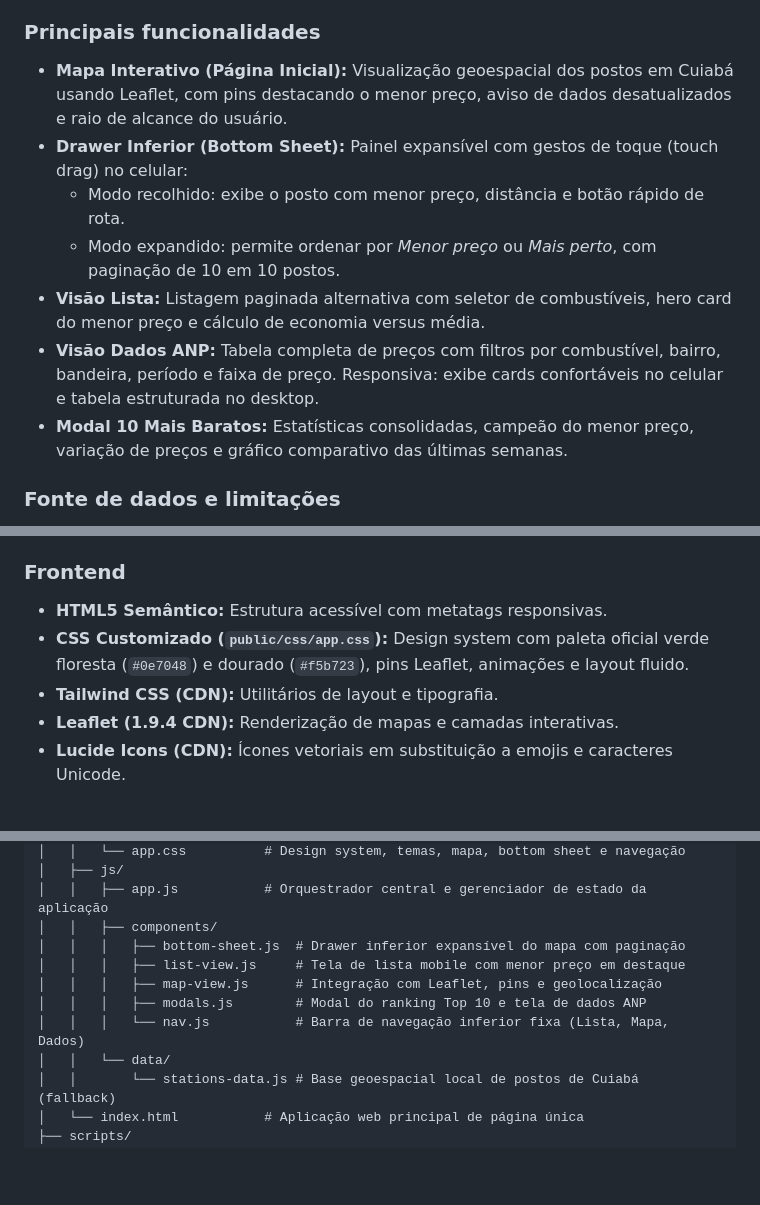
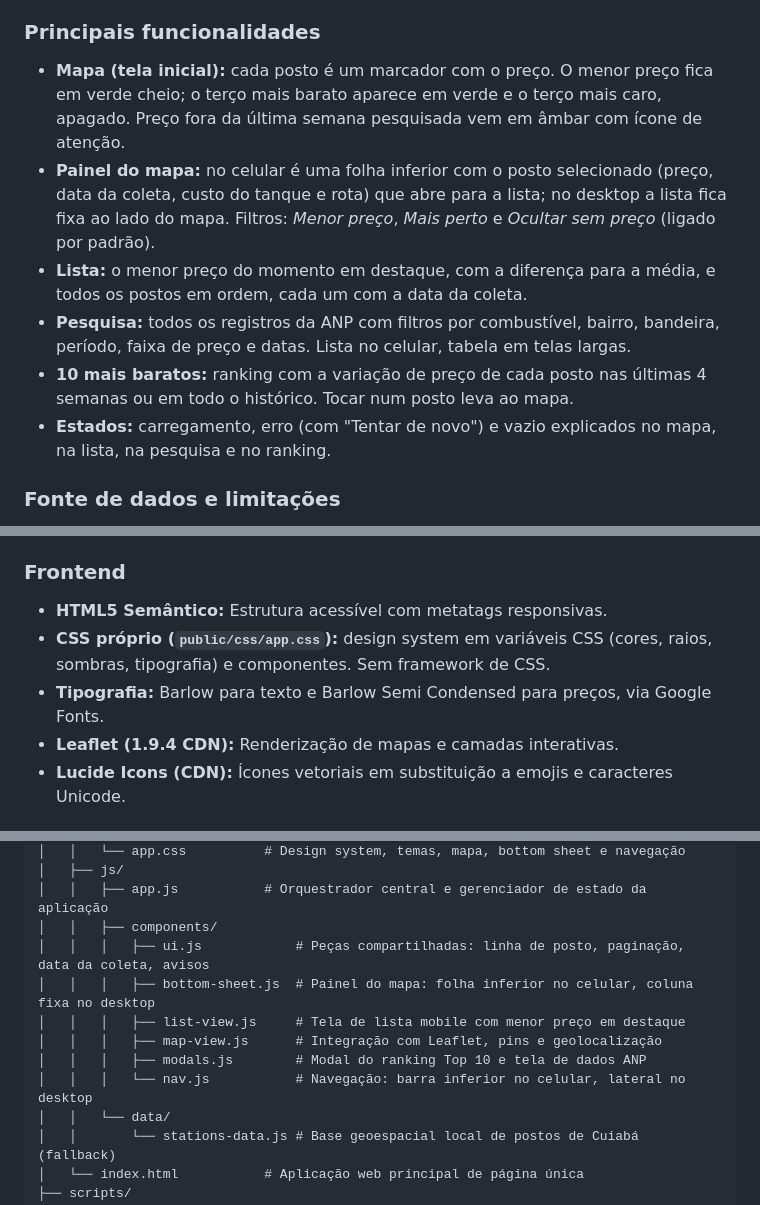
Before and after one commit to naoentendotu/combustivel-certo-cba, a Markdown page: README.md, 3 parts joined by grey strips. Drawn GitHub-style; blank space fills up the shorter version.

Commit message:
docs: atualiza o README para a nova interface
Descreve as telas, os estados e a troca do Tailwind por CSS proprio.

Co-Authored-By: Claude Opus 5.5 <noreply@anthropic.com>

```diff
--- a/README.md
+++ b/README.md
@@ -16,13 +16,12 @@ Encontrar o combustível mais barato exige comparar valores dispersos pela cidad
 - Traçado de rota direto no Google Maps.
 
 ### Principais funcionalidades
-- **Mapa Interativo (Página Inicial):** Visualização geoespacial dos postos em Cuiabá usando Leaflet, com pins destacando o menor preço, aviso de dados desatualizados e raio de alcance do usuário.
-- **Drawer Inferior (Bottom Sheet):** Painel expansível com gestos de toque (touch drag) no celular:
-  - Modo recolhido: exibe o posto com menor preço, distância e botão rápido de rota.
-  - Modo expandido: permite ordenar por *Menor preço* ou *Mais perto*, com paginação de 10 em 10 postos.
-- **Visão Lista:** Listagem paginada alternativa com seletor de combustíveis, hero card do menor preço e cálculo de economia versus média.
-- **Visão Dados ANP:** Tabela completa de preços com filtros por combustível, bairro, bandeira, período e faixa de preço. Responsiva: exibe cards confortáveis no celular e tabela estruturada no desktop.
-- **Modal 10 Mais Baratos:** Estatísticas consolidadas, campeão do menor preço, variação de preços e gráfico comparativo das últimas semanas.
+- **Mapa (tela inicial):** cada posto é um marcador com o preço. O menor preço fica em verde cheio; o terço mais barato aparece em verde e o terço mais caro, apagado. Preço fora da última semana pesquisada vem em âmbar com ícone de atenção.
+- **Painel do mapa:** no celular é uma folha inferior com o posto selecionado (preço, data da coleta, custo do tanque e rota) que abre para a lista; no desktop a lista fica fixa ao lado do mapa. Filtros: *Menor preço*, *Mais perto* e *Ocultar sem preço* (ligado por padrão).
+- **Lista:** o menor preço do momento em destaque, com a diferença para a média, e todos os postos em ordem, cada um com a data da coleta.
+- **Pesquisa:** todos os registros da ANP com filtros por combustível, bairro, bandeira, período, faixa de preço e datas. Lista no celular, tabela em telas largas.
+- **10 mais baratos:** ranking com a variação de preço de cada posto nas últimas 4 semanas ou em todo o histórico. Tocar num posto leva ao mapa.
+- **Estados:** carregamento, erro (com "Tentar de novo") e vazio explicados no mapa, na lista, na pesquisa e no ranking.
 
 ### Fonte de dados e limitações
 1. **Cadastro dos postos:** Obtido via API de Revendedores da ANP (`/api/anp`), mapeado com coordenadas geográficas de Cuiabá.
@@ -43,8 +42,8 @@ Encontrar o combustível mais barato exige comparar valores dispersos pela cidad
 
 ### Frontend
 - **HTML5 Semântico:** Estrutura acessível com metatags responsivas.
-- **CSS Customizado (`public/css/app.css`):** Design system com paleta oficial verde floresta (`#0e7048`) e dourado (`#f5b723`), pins Leaflet, animações e layout fluido.
-- **Tailwind CSS (CDN):** Utilitários de layout e tipografia.
+- **CSS próprio (`public/css/app.css`):** design system em variáveis CSS (cores, raios, sombras, tipografia) e componentes. Sem framework de CSS.
+- **Tipografia:** Barlow para texto e Barlow Semi Condensed para preços, via Google Fonts.
 - **Leaflet (1.9.4 CDN):** Renderização de mapas e camadas interativas.
 - **Lucide Icons (CDN):** Ícones vetoriais em substituição a emojis e caracteres Unicode.
 
@@ -73,11 +72,12 @@ combustivel-certo/
 │   ├── js/
 │   │   ├── app.js           # Orquestrador central e gerenciador de estado da aplicação
 │   │   ├── components/
-│   │   │   ├── bottom-sheet.js  # Drawer inferior expansível do mapa com paginação
+│   │   │   ├── ui.js            # Peças compartilhadas: linha de posto, paginação, data da coleta, avisos
+│   │   │   ├── bottom-sheet.js  # Painel do mapa: folha inferior no celular, coluna fixa no desktop
 │   │   │   ├── list-view.js     # Tela de lista mobile com menor preço em destaque
 │   │   │   ├── map-view.js      # Integração com Leaflet, pins e geolocalização
 │   │   │   ├── modals.js        # Modal do ranking Top 10 e tela de dados ANP
-│   │   │   └── nav.js           # Barra de navegação inferior fixa (Lista, Mapa, Dados)
+│   │   │   └── nav.js           # Navegação: barra inferior no celular, lateral no desktop
 │   │   └── data/
 │   │       └── stations-data.js # Base geoespacial local de postos de Cuiabá (fallback)
 │   └── index.html           # Aplicação web principal de página única
```
